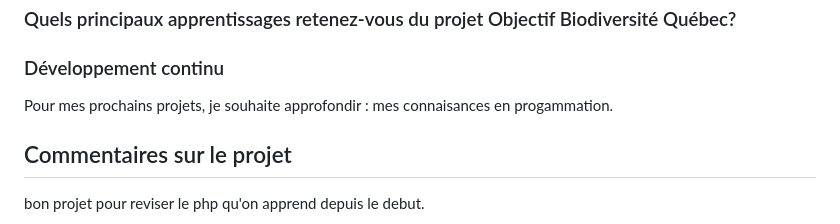
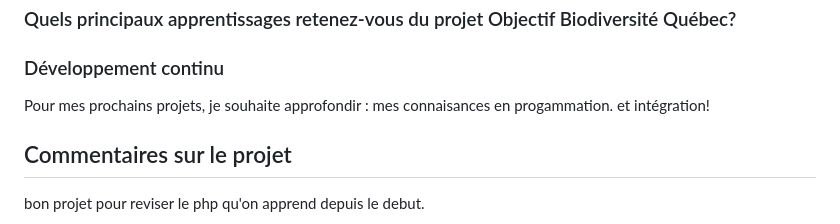
Before and after one commit to EG-1000/p1-objectif-biodiversite, a Markdown page: README.md, the part around one of its changes. GitHub-like rendering.

Commit message:
commit ppages #2

```diff
--- a/README.md
+++ b/README.md
@@ -123,7 +124,7 @@ aucun.
 ### Quels principaux apprentissages retenez-vous du projet Objectif Biodiversité Québec?
 ### Développement continu
 Pour mes prochains projets, je souhaite approfondir :
-mes connaisances en progammation.
+mes connaisances en progammation. et intégration!
 
 ## Commentaires sur le projet
 bon projet pour reviser le php qu'on apprend depuis le debut.
```
Also changed, not shown: other parts of README.md (+1 -0 lines).
